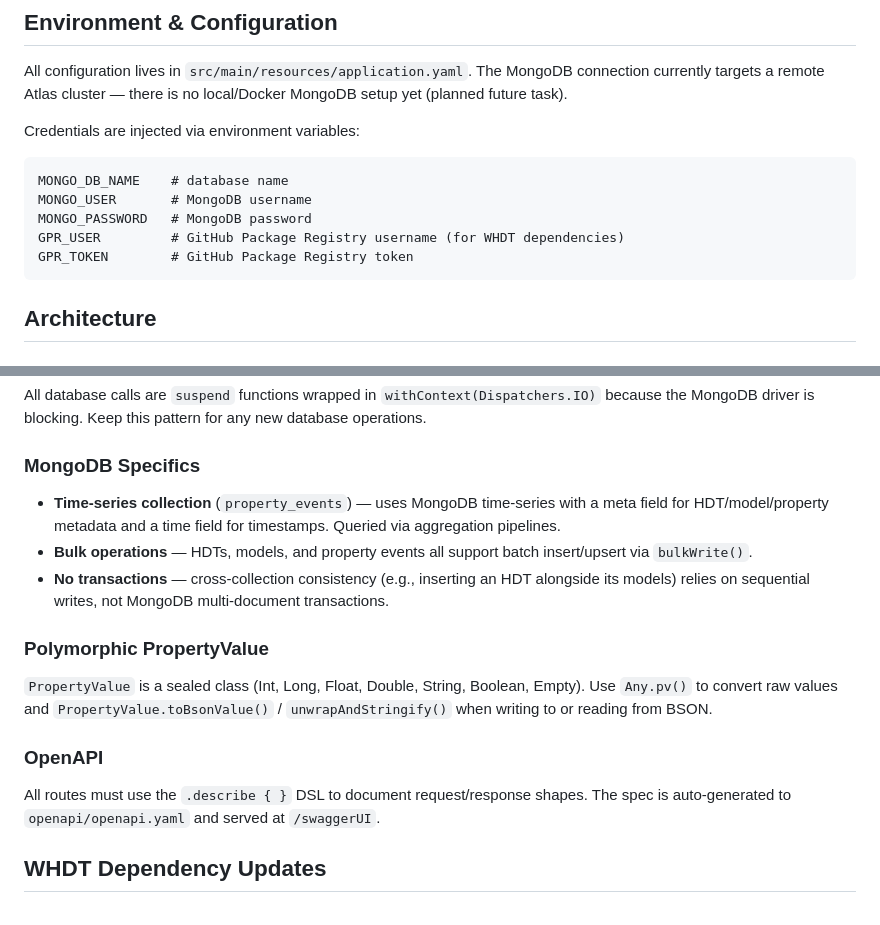
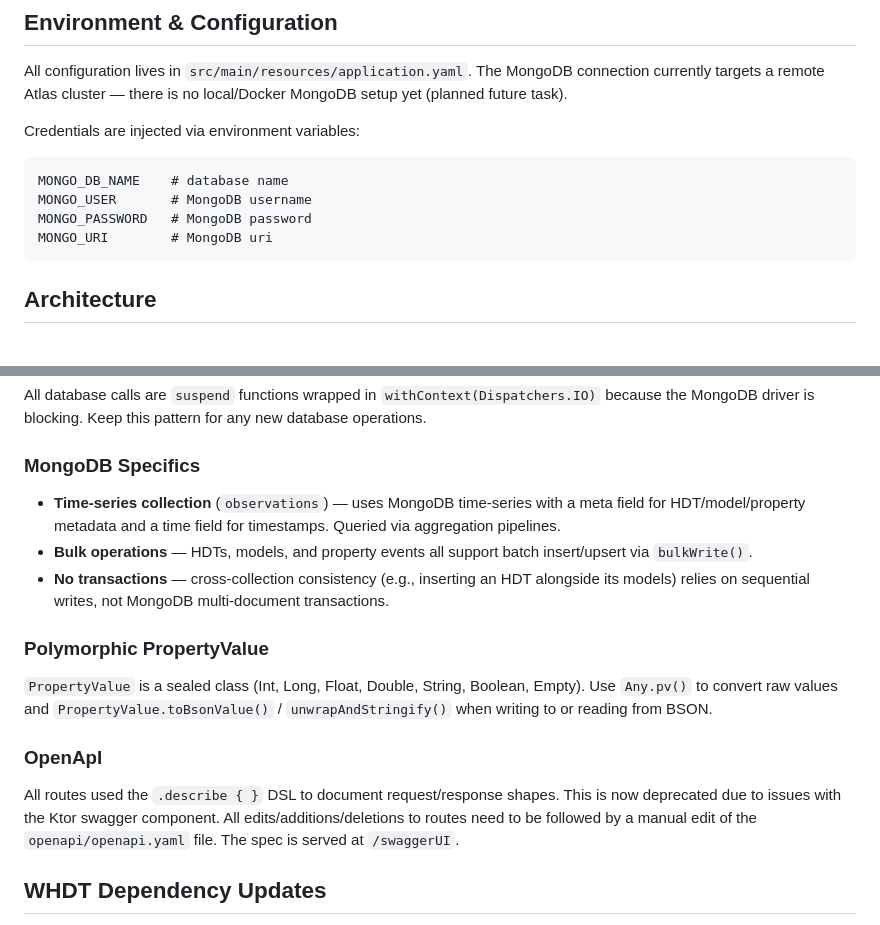
Before and after one commit to Whitelabel-Human-Digital-Twin/persistence-service, a Markdown page: CLAUDE.md, 2 parts joined by grey strips. Rendered like a GitHub page.

Commit message:
refactor: Revise MongoDB settings and OpenAPI documentation
Updated MongoDB configuration details and corrected OpenAPI documentation section.

````diff
--- a/CLAUDE.md
+++ b/CLAUDE.md
@@ -31,8 +31,7 @@ Credentials are injected via environment variables:
 MONGO_DB_NAME    # database name
 MONGO_USER       # MongoDB username
 MONGO_PASSWORD   # MongoDB password
-GPR_USER         # GitHub Package Registry username (for WHDT dependencies)
-GPR_TOKEN        # GitHub Package Registry token
+MONGO_URI        # MongoDB uri
 ```
 
 ## Architecture
@@ -58,7 +57,7 @@ All database calls are `suspend` functions wrapped in `withContext(Dispatchers.I
 
 ### MongoDB Specifics
 
-- **Time-series collection** (`property_events`) — uses MongoDB time-series with a meta field for HDT/model/property metadata and a time field for timestamps. Queried via aggregation pipelines.
+- **Time-series collection** (`observations`) — uses MongoDB time-series with a meta field for HDT/model/property metadata and a time field for timestamps. Queried via aggregation pipelines.
 - **Bulk operations** — HDTs, models, and property events all support batch insert/upsert via `bulkWrite()`.
 - **No transactions** — cross-collection consistency (e.g., inserting an HDT alongside its models) relies on sequential writes, not MongoDB multi-document transactions.
 
@@ -66,9 +65,9 @@ All database calls are `suspend` functions wrapped in `withContext(Dispatchers.I
 
 `PropertyValue` is a sealed class (Int, Long, Float, Double, String, Boolean, Empty). Use `Any.pv()` to convert raw values and `PropertyValue.toBsonValue()` / `unwrapAndStringify()` when writing to or reading from BSON.
 
-### OpenAPI
-
-All routes must use the `.describe { }` DSL to document request/response shapes. The spec is auto-generated to `openapi/openapi.yaml` and served at `/swaggerUI`.
+### OpenApI
+All routes used the `.describe { }` DSL to document request/response shapes. This is now deprecated due to issues with the Ktor swagger component. All edits/additions/deletions to routes need to be followed by a manual edit of the `openapi/openapi.yaml` file.
+The spec is served at `/swaggerUI`.
 
 ## WHDT Dependency Updates
 
````
